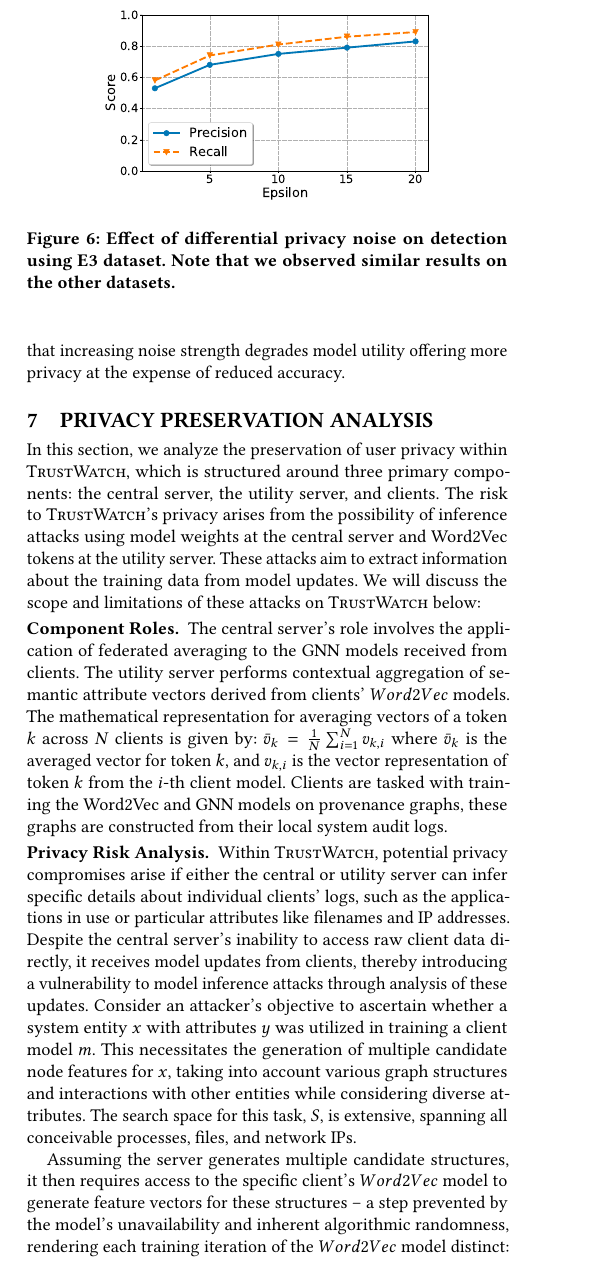
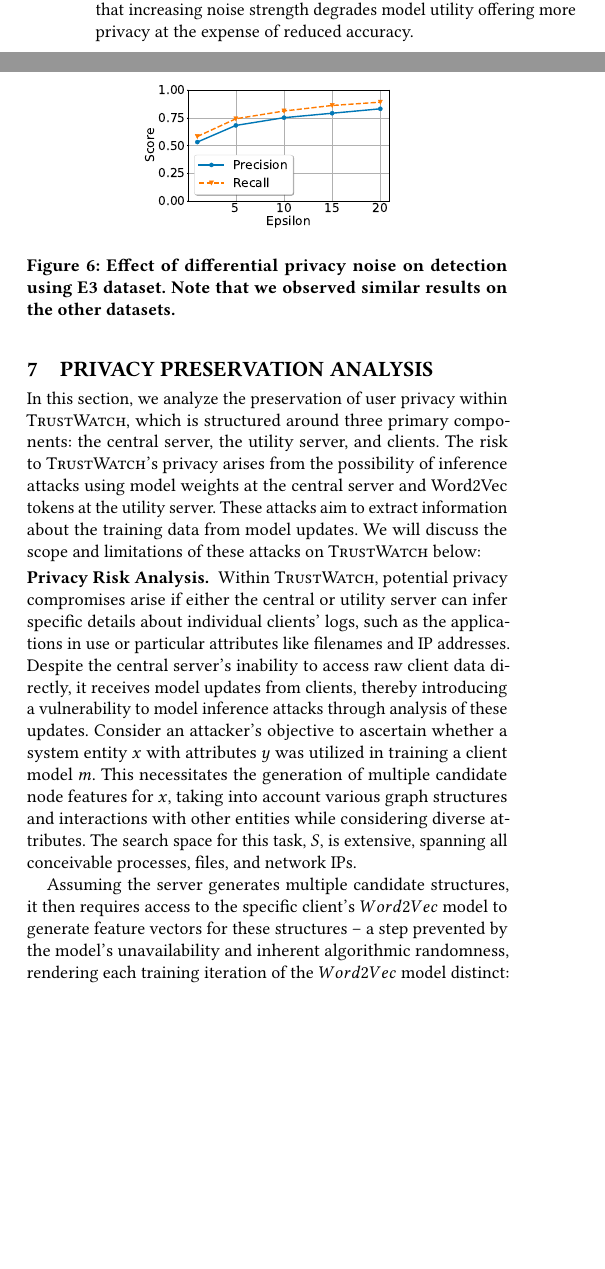
Before and after one commit to DART-Laboratory/gestalt, a LaTeX paper (paper/main.tex, which reads paper/eval.tex, paper/privacy.tex): part of one column of page 11 of 15 before the commit and two parts of the columns of page 11 of 15 after it, the two joined at a grey line, cut at the place of the change, the shorter picture padded with empty space. Compiled offline with pdfLaTeX.

Commit message:
formatted figures to make paper 12 pages

```diff
--- a/paper/eval.tex
+++ b/paper/eval.tex
@@ -243,7 +243,7 @@ The parameter $\epsilon$ is crucial; it is inversely related to the amount of no
 
 \begin{figure}[!t]
   \centering
-  \includegraphics[width=0.33\textwidth]{fig/epsvsscore.pdf}
+  \includegraphics[width=0.25\textwidth]{fig/epsvsscore.pdf}
   \caption{Effect of differential privacy noise on detection using E3 dataset. Note that we observed similar results on the other datasets.}
   \label{epsvsscore}
   \vspace{-2ex}
--- a/paper/privacy.tex
+++ b/paper/privacy.tex
@@ -4,7 +4,7 @@
 In this section, we analyze the preservation of user privacy within \Sys, which is structured around three primary components: the central server, the utility server, and clients. The risk to \Sys's privacy arises from the possibility of inference attacks using model weights at the central server and \wordvec tokens at the utility server. These attacks aim to extract information about the training data from model updates. We will discuss the scope and limitations of these attacks on \Sys below:
 
 
-\PP{Component Roles} The central server's role involves the application of federated averaging to the \gnnshort models received from clients. The utility server performs contextual aggregation of semantic attribute vectors derived from clients' \(\wordvec\) models.  The mathematical representation for averaging vectors of a token \(k\) across \(N\) clients is given by: \( \bar{v}_k = \frac{1}{N} \sum_{i=1}^{N} v_{k,i} \) where \(\bar{v}_k\) is the averaged vector for token \(k\), and \(v_{k,i}\) is the vector representation of token \(k\) from the \(i\)-th client model. Clients are tasked with training the \wordvec and \gnnshort models on provenance graphs, these graphs are constructed from their local system audit logs.
+% \PP{Component Roles} The central server's role involves the application of federated averaging to the \gnnshort models received from clients. The utility server performs contextual aggregation of semantic attribute vectors derived from clients' \(\wordvec\) models.  The mathematical representation for averaging vectors of a token \(k\) across \(N\) clients is given by: \( \bar{v}_k = \frac{1}{N} \sum_{i=1}^{N} v_{k,i} \) where \(\bar{v}_k\) is the averaged vector for token \(k\), and \(v_{k,i}\) is the vector representation of token \(k\) from the \(i\)-th client model. Clients are tasked with training the \wordvec and \gnnshort models on provenance graphs, these graphs are constructed from their local system audit logs.
 
 \PP{Privacy Risk Analysis} Within \Sys, potential privacy compromises arise if either the central or utility server can infer specific details about individual clients' logs, such as the applications in use or particular attributes like filenames and IP addresses. Despite the central server's inability to access raw client data directly, it receives model updates from clients, thereby introducing a vulnerability to model inference attacks through analysis of these updates. Consider an attacker's objective to ascertain whether a system entity \(x\) with attributes \(y\) was utilized in training a client model \(m\). This necessitates the generation of multiple candidate node features for \(x\), taking into account various graph structures and interactions with other entities while considering diverse attributes. The search space for this task, \(S\), is extensive, spanning all conceivable processes, files, and network IPs.
 
```
Also changed, not shown: paper/fig/epsvsscore.pdf, paper/fig/sizevstime.pdf, paper/eval.tex (2 more changed lines).
